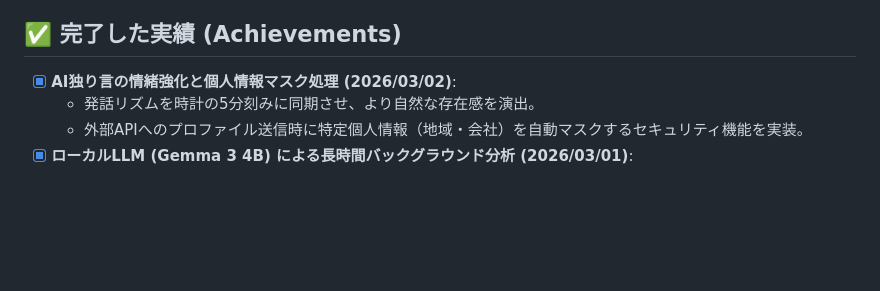
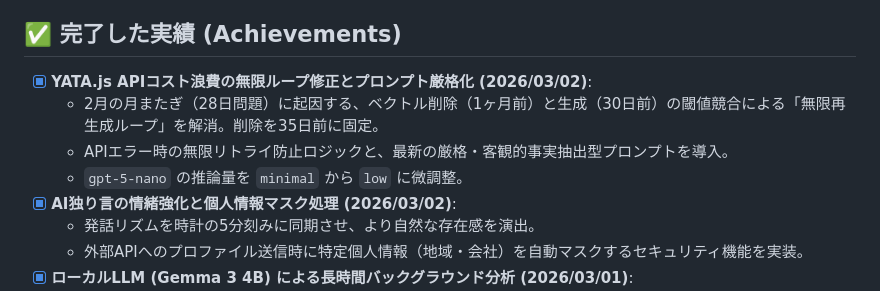
Before and after one commit to Boncoli/YATA-GAS, a Markdown page: TODO.md, the part around the change. Drawn GitHub-style; blank space fills up the shorter version.

Commit message:
docs: YATA.js無限ループ修正とプロンプト厳格化の実績を記録

```diff
--- a/TODO.md
+++ b/TODO.md
@@ -24,6 +24,10 @@ YATA (boncoli RasPi) をさらに進化させ、真の「パーソナル・AI・
     - よく通る道（CX-80の活動圏内）を視覚的に強調。
 
 ## ✅ 完了した実績 (Achievements)
+- [x] **YATA.js APIコスト浪費の無限ループ修正とプロンプト厳格化 (2026/03/02)**:
+    - 2月の月またぎ（28日問題）に起因する、ベクトル削除（1ヶ月前）と生成（30日前）の閾値競合による「無限再生成ループ」を解消。削除を35日前に固定。
+    - APIエラー時の無限リトライ防止ロジックと、最新の厳格・客観的事実抽出型プロンプトを導入。
+    - `gpt-5-nano` の推論量を `minimal` から `low` に微調整。
 - [x] **AI独り言の情緒強化と個人情報マスク処理 (2026/03/02)**:
     - 発話リズムを時計の5分刻みに同期させ、より自然な存在感を演出。
     - 外部APIへのプロファイル送信時に特定個人情報（地域・会社）を自動マスクするセキュリティ機能を実装。
```
Also changed, not shown: PROJECT_GUIDE.md (+1 -0 lines).
